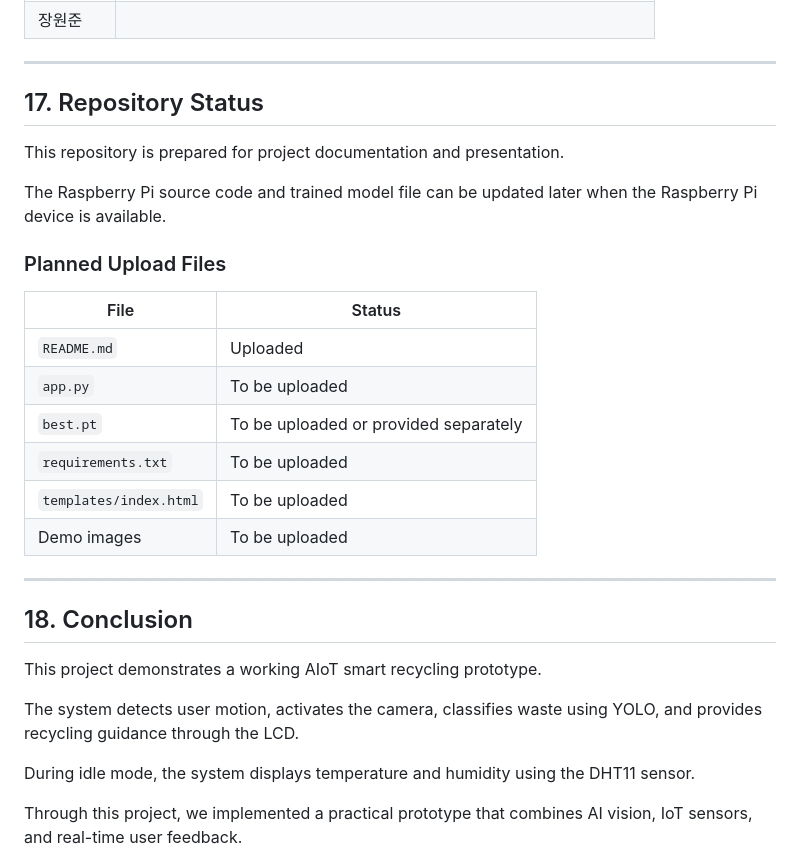
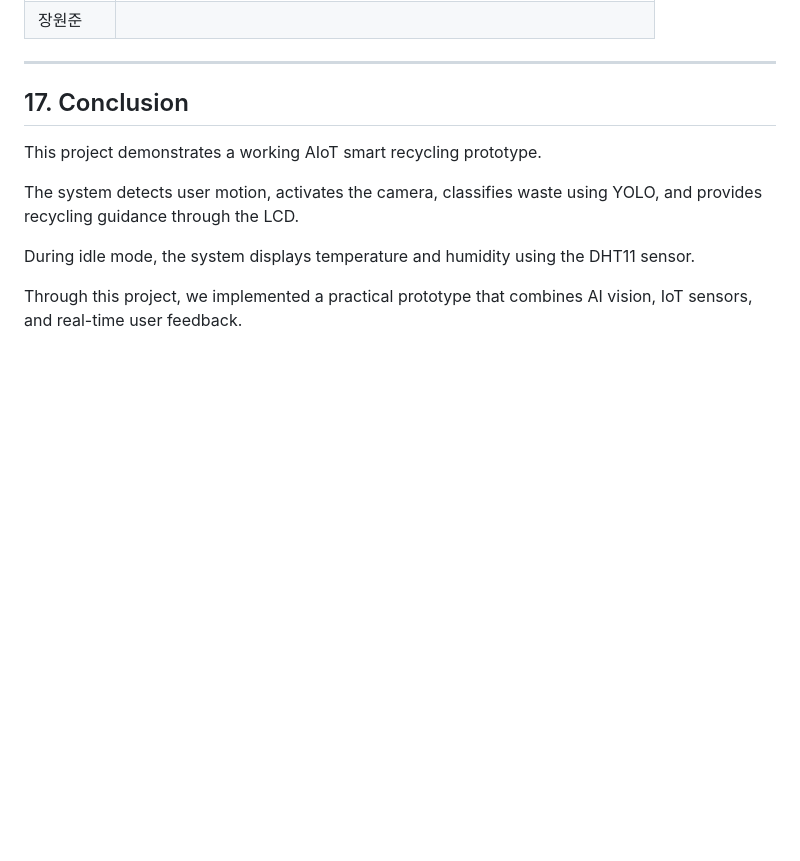
Before and after one commit to seoyeon-1018/IoT26-TermProject, a Markdown page: README.md, the part around the change. GitHub-like rendering; blank space fills up the shorter version.

```diff
--- a/README.md
+++ b/README.md
@@ -265,26 +265,7 @@ I was responsible for Raspberry Pi sensor wiring, main application development,
 
 ---
 
-## 17. Repository Status
-
-This repository is prepared for project documentation and presentation.
-
-The Raspberry Pi source code and trained model file can be updated later when the Raspberry Pi device is available.
-
-### Planned Upload Files
-
-| File                   | Status                                |
-| ---------------------- | ------------------------------------- |
-| `README.md`            | Uploaded                              |
-| `app.py`               | To be uploaded                        |
-| `best.pt`              | To be uploaded or provided separately |
-| `requirements.txt`     | To be uploaded                        |
-| `templates/index.html` | To be uploaded                        |
-| Demo images            | To be uploaded                        |
-
----
-
-## 18. Conclusion
+## 17. Conclusion
 
 This project demonstrates a working AIoT smart recycling prototype.
 
```
